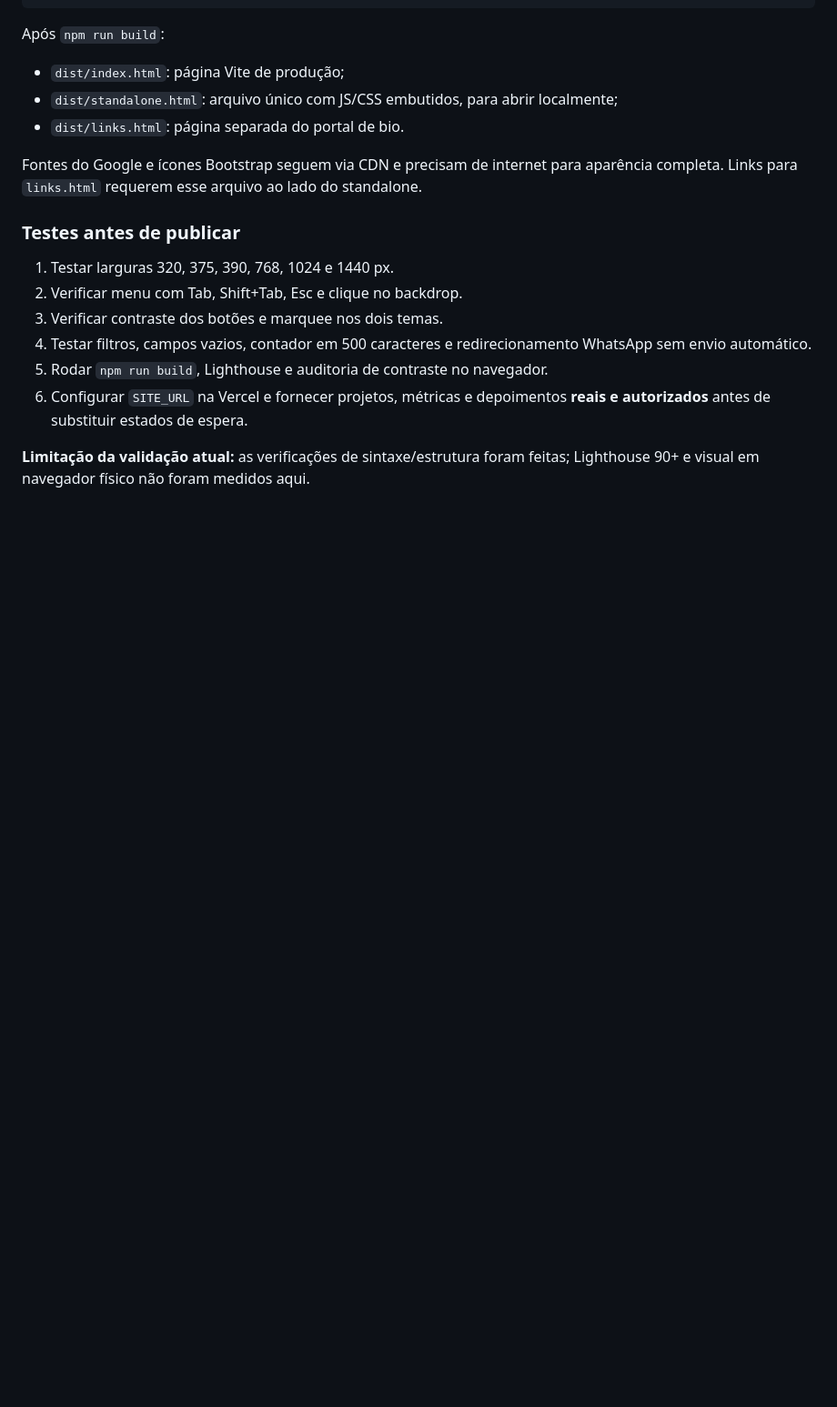
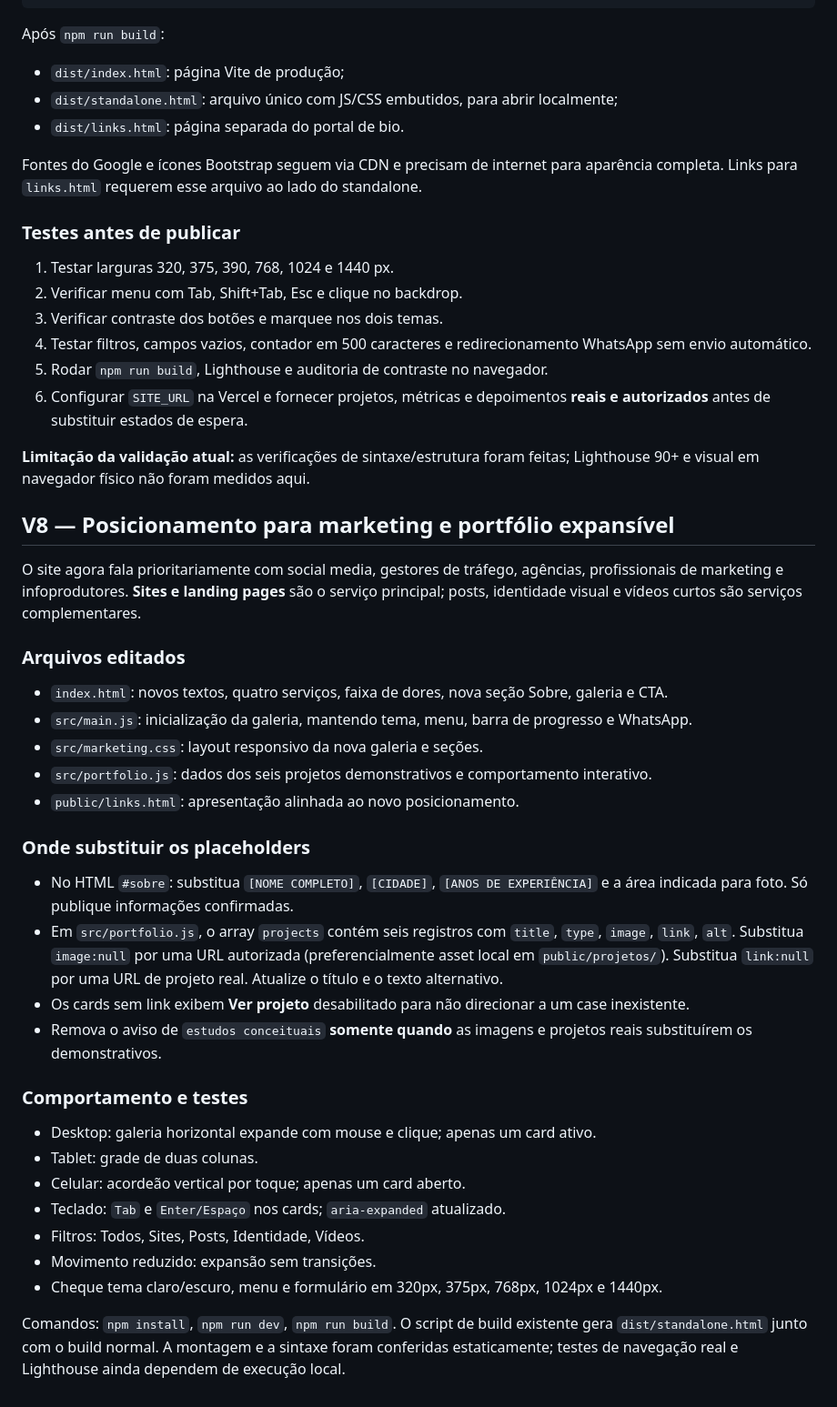
Before and after one commit to eduardohenrique-dev2/angelo., a Markdown page: README.md, the part around the change. Shown at 91% size. GitHub-like rendering; blank space fills up the shorter version.

Commit message:
docs: marketing positioning, content placeholders and responsive portfolio test plan

```diff
--- a/README.md
+++ b/README.md
@@ -137,3 +137,32 @@ Fontes do Google e ícones Bootstrap seguem via CDN e precisam de internet para
 6. Configurar `SITE_URL` na Vercel e fornecer projetos, métricas e depoimentos **reais e autorizados** antes de substituir estados de espera.
 
 **Limitação da validação atual:** as verificações de sintaxe/estrutura foram feitas; Lighthouse 90+ e visual em navegador físico não foram medidos aqui.
+
+
+## V8 — Posicionamento para marketing e portfólio expansível
+
+O site agora fala prioritariamente com social media, gestores de tráfego, agências, profissionais de marketing e infoprodutores. **Sites e landing pages** são o serviço principal; posts, identidade visual e vídeos curtos são serviços complementares.
+
+### Arquivos editados
+- `index.html`: novos textos, quatro serviços, faixa de dores, nova seção Sobre, galeria e CTA.
+- `src/main.js`: inicialização da galeria, mantendo tema, menu, barra de progresso e WhatsApp.
+- `src/marketing.css`: layout responsivo da nova galeria e seções.
+- `src/portfolio.js`: dados dos seis projetos demonstrativos e comportamento interativo.
+- `public/links.html`: apresentação alinhada ao novo posicionamento.
+
+### Onde substituir os placeholders
+- No HTML `#sobre`: substitua `[NOME COMPLETO]`, `[CIDADE]`, `[ANOS DE EXPERIÊNCIA]` e a área indicada para foto. Só publique informações confirmadas.
+- Em `src/portfolio.js`, o array `projects` contém seis registros com `title`, `type`, `image`, `link`, `alt`. Substitua `image:null` por uma URL autorizada (preferencialmente asset local em `public/projetos/`). Substitua `link:null` por uma URL de projeto real. Atualize o título e o texto alternativo.
+- Os cards sem link exibem **Ver projeto** desabilitado para não direcionar a um case inexistente.
+- Remova o aviso de `estudos conceituais` **somente quando** as imagens e projetos reais substituírem os demonstrativos.
+
+### Comportamento e testes
+- Desktop: galeria horizontal expande com mouse e clique; apenas um card ativo.
+- Tablet: grade de duas colunas.
+- Celular: acordeão vertical por toque; apenas um card aberto.
+- Teclado: `Tab` e `Enter/Espaço` nos cards; `aria-expanded` atualizado.
+- Filtros: Todos, Sites, Posts, Identidade, Vídeos.
+- Movimento reduzido: expansão sem transições.
+- Cheque tema claro/escuro, menu e formulário em 320px, 375px, 768px, 1024px e 1440px.
+
+Comandos: `npm install`, `npm run dev`, `npm run build`. O script de build existente gera `dist/standalone.html` junto com o build normal. A montagem e a sintaxe foram conferidas estaticamente; testes de navegação real e Lighthouse ainda dependem de execução local.
```
